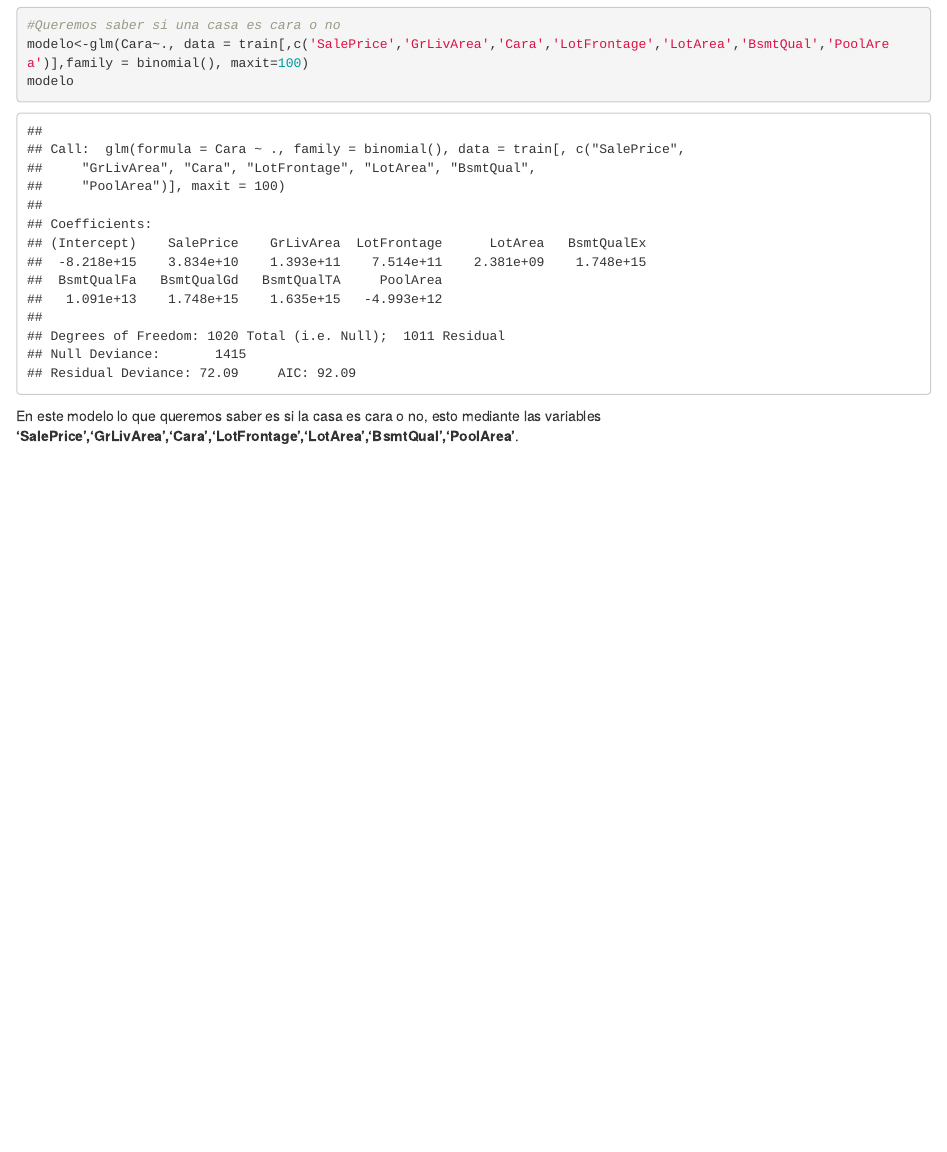
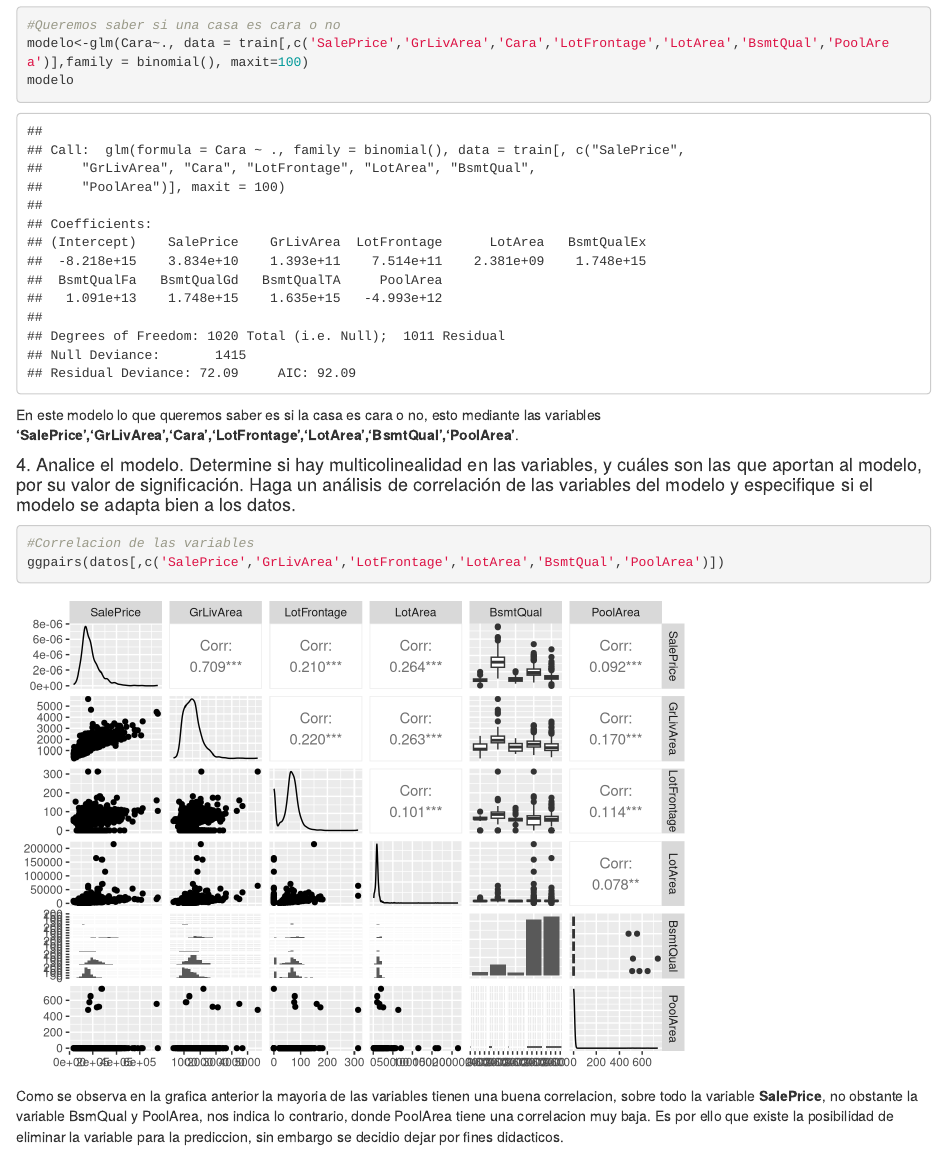
Before and after one commit to Marianadaso3/HDT6-ModeloRegresionLogistica, an R Markdown document (main.rmd): the page in a window 1100 px wide, from 2190 px down before the commit and from 2080 px down after it, so that both start at the same text. Rendered offline with R 4.5, knitr and Pandoc, with nearby package versions.

Commit message:
incisos Mariana terminado/FALCOR

````diff
--- a/main.rmd
+++ b/main.rmd
@@ -71,3 +67,10 @@ modelo<-glm(Cara~., data = train[,c('SalePrice','GrLivArea','Cara','LotFrontage'
 modelo
 ```
 En este modelo lo que queremos saber es si la casa es cara o no, esto mediante las variables **'SalePrice','GrLivArea','Cara','LotFrontage','LotArea','BsmtQual','PoolArea'**.
+
+#### 4. Analice el modelo. Determine si hay multicolinealidad en las variables, y cuáles son las que aportan al modelo, por su valor de significación. Haga un análisis de correlación de las variables del modelo y especifique si el modelo se adapta bien a los datos.
+```{r message=FALSE, warning=FALSE}
+#Correlacion de las variables
+ggpairs(datos[,c('SalePrice','GrLivArea','LotFrontage','LotArea','BsmtQual','PoolArea')])
+```
+Como se observa en la grafica anterior la mayoria de las variables tienen una buena correlacion, sobre todo la variable **SalePrice**, no obstante la variable BsmQual y PoolArea, nos indica lo contrario, donde PoolArea tiene una correlacion muy baja. Es por ello que existe la posibilidad de eliminar la variable para la prediccion, sin embargo se decidio dejar por fines didacticos.
````
Also changed, not shown: main.rmd (4 more changed lines).
